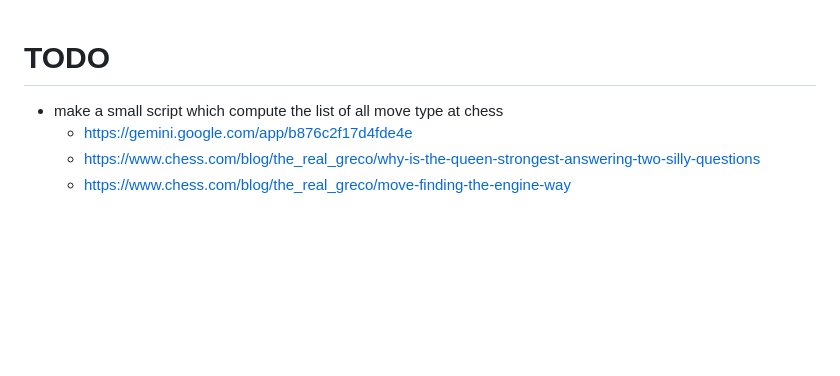
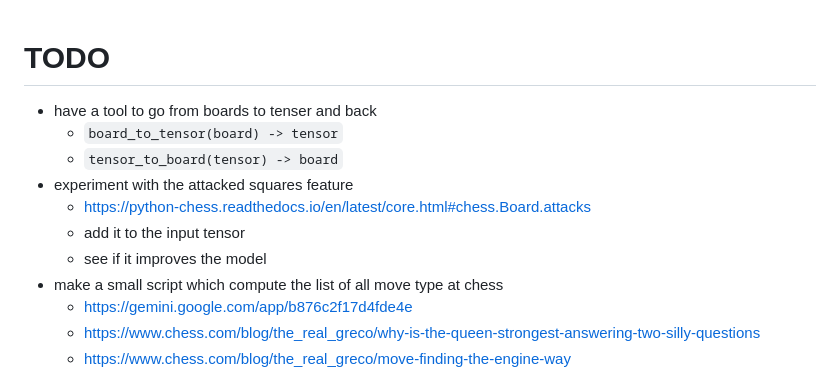
Before and after one commit to jeromeetienne/chess_ai.ml, a Markdown page: TODO.md, the part around the change. Drawn GitHub-style; blank space fills up the shorter version.

Commit message:
Add new tasks to TODO.md for tensor conversion and attacked squares feature

```diff
--- a/TODO.md
+++ b/TODO.md
@@ -1,4 +1,11 @@
 # TODO
+- have a tool to go from boards to tenser and back
+  - `board_to_tensor(board) -> tensor`
+  - `tensor_to_board(tensor) -> board`
+- experiment with the attacked squares feature
+  - https://python-chess.readthedocs.io/en/latest/core.html#chess.Board.attacks
+  - add it to the input tensor
+  - see if it improves the model
 - make a small script which compute the list of all move type at chess
   - https://gemini.google.com/app/b876c2f17d4fde4e
   - https://www.chess.com/blog/the_real_greco/why-is-the-queen-strongest-answering-two-silly-questions
```
